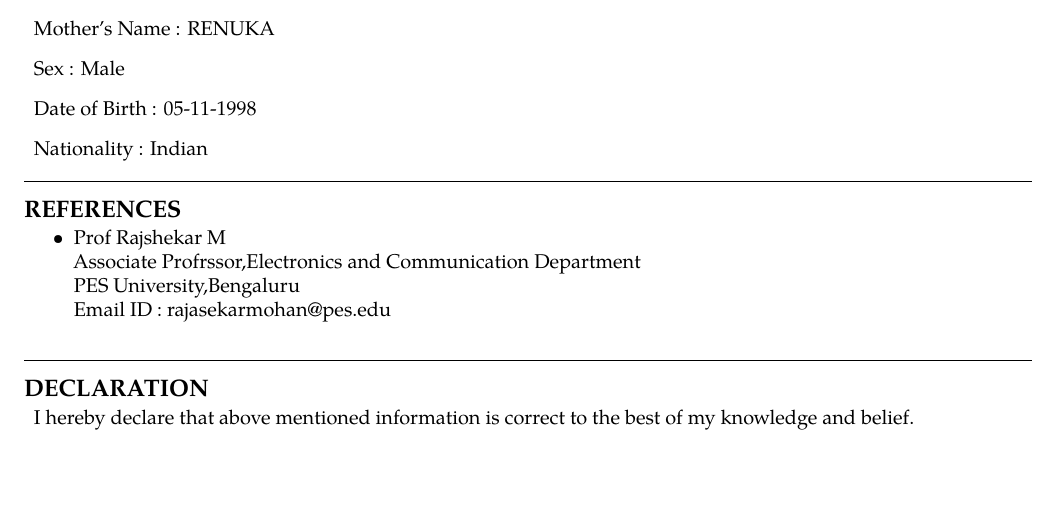
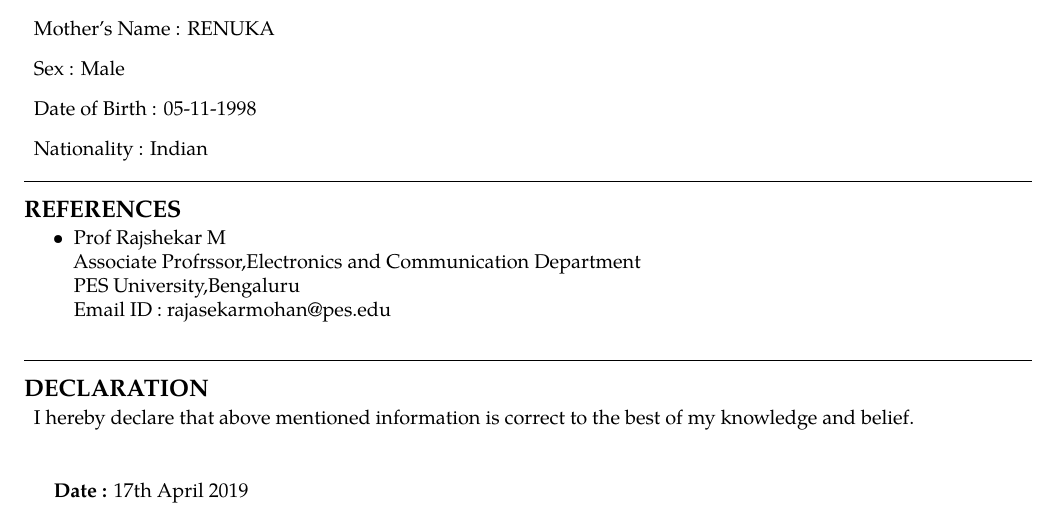
Before and after one commit to astrovarun8/Varunkumar_Resume, a LaTeX CV (Varunkumar_Resume.tex): part of page 3 of 3, cut so that both start at the same text. Compiled offline with pdfLaTeX.

Commit message:
date of cv last updated

```diff
--- a/Varunkumar_Resume.tex
+++ b/Varunkumar_Resume.tex
@@ -203,4 +203,8 @@ None
 
 \end{description}
 
+\vspace{2.0em}
+
+\textbf{Date : }17th April 2019
+
 \end{document}
```
Also changed, not shown: Varunkumar_Resume.pdf, 1 other file.
